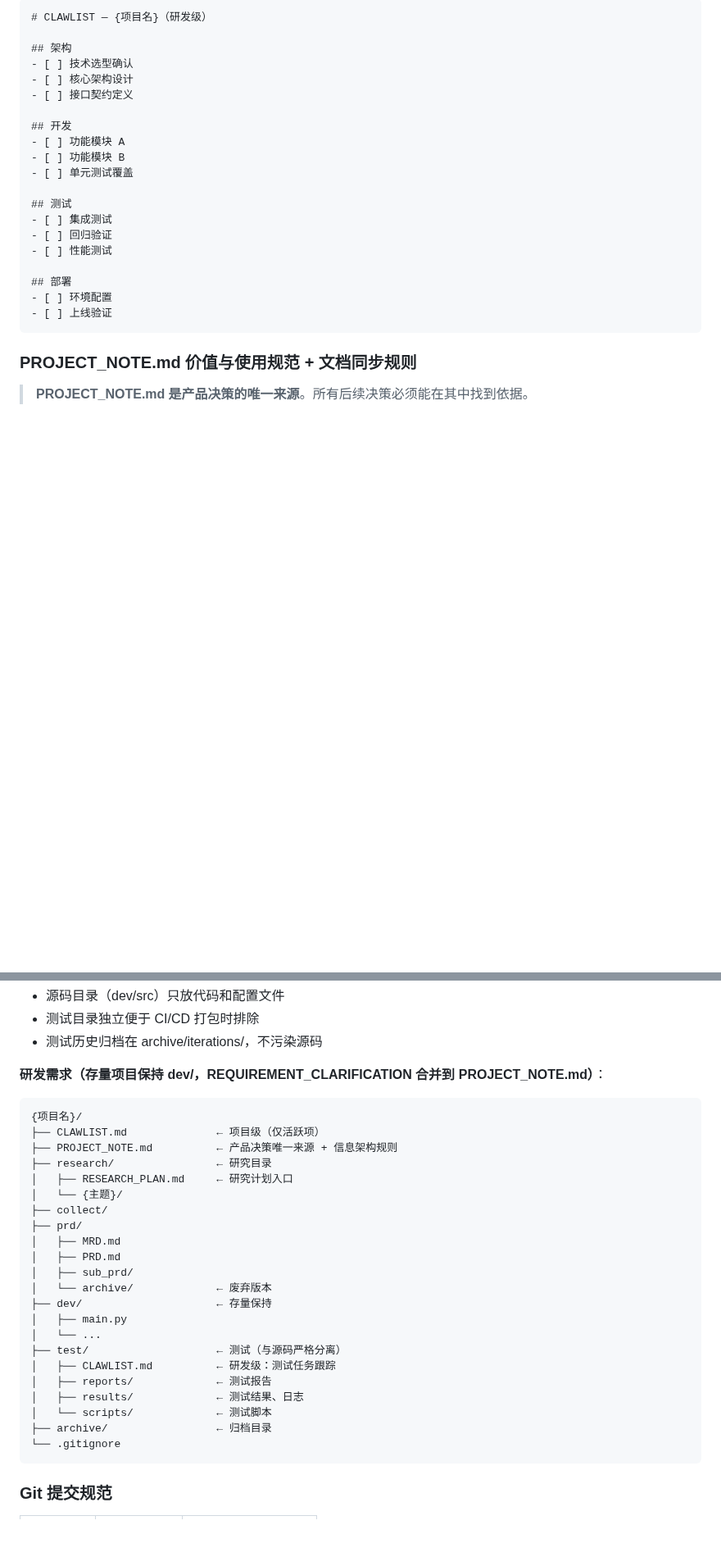
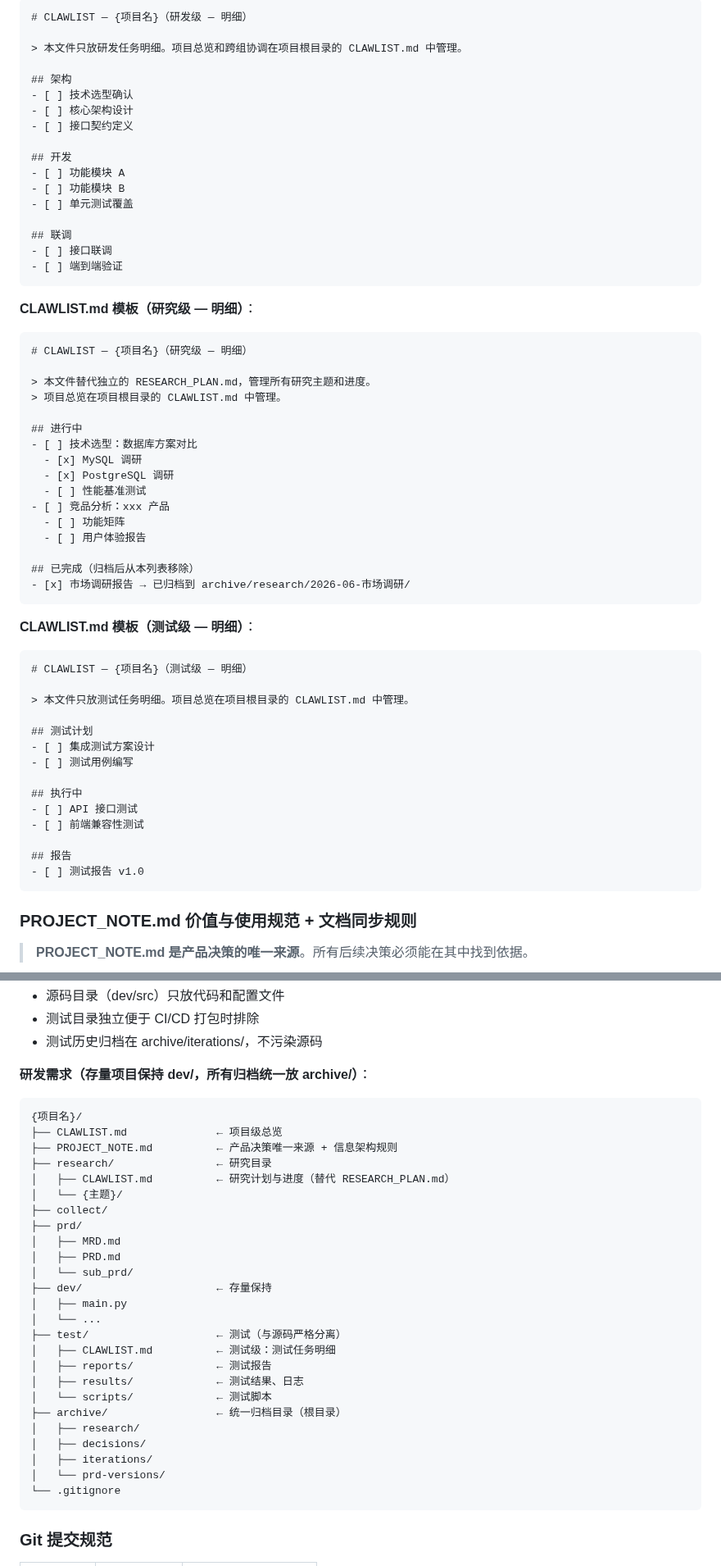
Before and after one commit to updatedb/clawmate, a Markdown page: skills/clawmate/SKILL.md, 2 parts joined by grey strips. Shown at 82% size. Drawn GitHub-style; blank space fills up the shorter version.

````diff
--- a/skills/clawmate/SKILL.md
+++ b/skills/clawmate/SKILL.md
@@ -213,5 +235,7 @@ mkdir -p {项目根路径}/{research,collect,prd,src,test}
 ```markdown
-# CLAWLIST — {项目名}（研发级）
+# CLAWLIST — {项目名}（研发级 — 明细）
+
+> 本文件只放研发任务明细。项目总览和跨组协调在项目根目录的 CLAWLIST.md 中管理。
 
 ## 架构
 - [ ] 技术选型确认
@@ -223,14 +247,47 @@ mkdir -p {项目根路径}/{research,collect,prd,src,test}
 - [ ] 功能模块 B
 - [ ] 单元测试覆盖
 
-## 测试
-- [ ] 集成测试
-- [ ] 回归验证
-- [ ] 性能测试
+## 联调
+- [ ] 接口联调
+- [ ] 端到端验证
+```
 
-## 部署
-- [ ] 环境配置
-- [ ] 上线验证
+**CLAWLIST.md 模板（研究级 — 明细）**：
+```markdown
+# CLAWLIST — {项目名}（研究级 — 明细）
+
+> 本文件替代独立的 RESEARCH_PLAN.md，管理所有研究主题和进度。
+> 项目总览在项目根目录的 CLAWLIST.md 中管理。
+
+## 进行中
+- [ ] 技术选型：数据库方案对比
+  - [x] MySQL 调研
+  - [x] PostgreSQL 调研
+  - [ ] 性能基准测试
+- [ ] 竞品分析：xxx 产品
+  - [ ] 功能矩阵
+  - [ ] 用户体验报告
+
+## 已完成（归档后从本列表移除）
+- [x] 市场调研报告 → 已归档到 archive/research/2026-06-市场调研/
+```
+
+**CLAWLIST.md 模板（测试级 — 明细）**：
+```markdown
+# CLAWLIST — {项目名}（测试级 — 明细）
+
+> 本文件只放测试任务明细。项目总览在项目根目录的 CLAWLIST.md 中管理。
+
+## 测试计划
+- [ ] 集成测试方案设计
+- [ ] 测试用例编写
+
+## 执行中
+- [ ] API 接口测试
+- [ ] 前端兼容性测试
+
+## 报告
+- [ ] 测试报告 v1.0
 ```
 
 ### PROJECT_NOTE.md 价值与使用规范 + 文档同步规则
@@ -493,29 +549,32 @@ dist/ build/
 - 测试目录独立便于 CI/CD 打包时排除
 - 测试历史归档在 archive/iterations/，不污染源码
 
-**研发需求（存量项目保持 dev/，REQUIREMENT_CLARIFICATION 合并到 PROJECT_NOTE.md）**：
+**研发需求（存量项目保持 dev/，所有归档统一放 archive/）**：
 ```
 {项目名}/
-├── CLAWLIST.md              ← 项目级（仅活跃项）
+├── CLAWLIST.md              ← 项目级总览
 ├── PROJECT_NOTE.md          ← 产品决策唯一来源 + 信息架构规则
 ├── research/                ← 研究目录
-│   ├── RESEARCH_PLAN.md     ← 研究计划入口
+│   ├── CLAWLIST.md          ← 研究计划与进度（替代 RESEARCH_PLAN.md）
 │   └── {主题}/
 ├── collect/
 ├── prd/
 │   ├── MRD.md
 │   ├── PRD.md
-│   ├── sub_prd/
-│   └── archive/             ← 废弃版本
+│   └── sub_prd/
 ├── dev/                     ← 存量保持
 │   ├── main.py
 │   └── ...
 ├── test/                    ← 测试（与源码严格分离）
-│   ├── CLAWLIST.md          ← 研发级：测试任务跟踪
+│   ├── CLAWLIST.md          ← 测试级：测试任务明细
 │   ├── reports/             ← 测试报告
 │   ├── results/             ← 测试结果、日志
 │   └── scripts/             ← 测试脚本
-├── archive/                 ← 归档目录
+├── archive/                 ← 统一归档目录（根目录）
+│   ├── research/
+│   ├── decisions/
+│   ├── iterations/
+│   └── prd-versions/
 └── .gitignore
 ```
 
````
Also changed, not shown: other parts of skills/clawmate/SKILL.md (+64 -41 lines).
